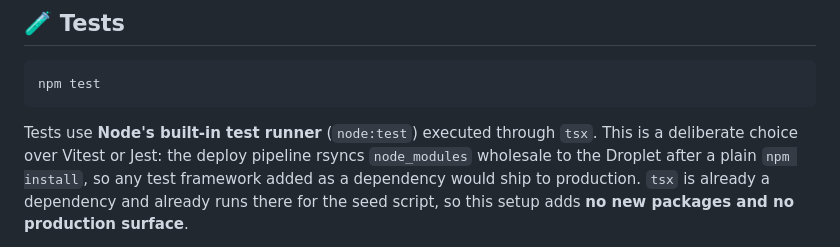
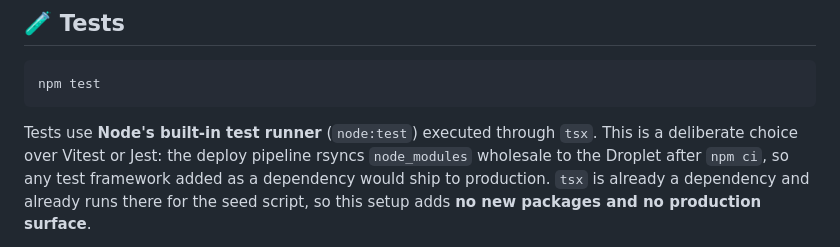
Before and after one commit to DTCGC/AgendaMaster, a Markdown page: README.md, the part around the change. GitHub-like rendering.

```diff
--- a/README.md
+++ b/README.md
@@ -88,7 +88,7 @@ npm test
 
 Tests use **Node's built-in test runner** (`node:test`) executed through `tsx`. This is a
 deliberate choice over Vitest or Jest: the deploy pipeline rsyncs `node_modules` wholesale to
-the Droplet after a plain `npm install`, so any test framework added as a dependency would ship
+the Droplet after `npm ci`, so any test framework added as a dependency would ship
 to production. `tsx` is already a dependency and already runs there for the seed script, so this
 setup adds **no new packages and no production surface**.
 
```
Also changed, not shown: AGENTS.md (+7 -6 lines).
